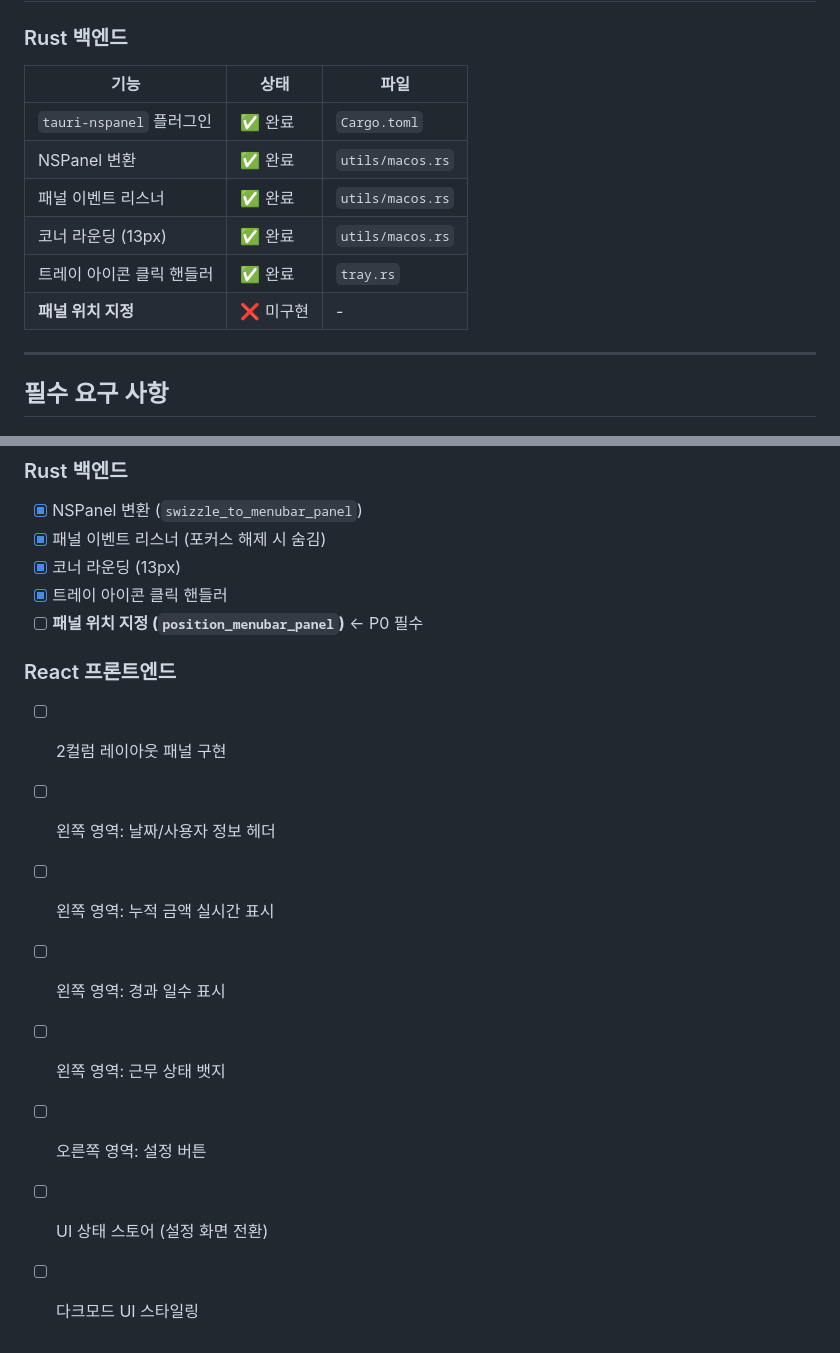
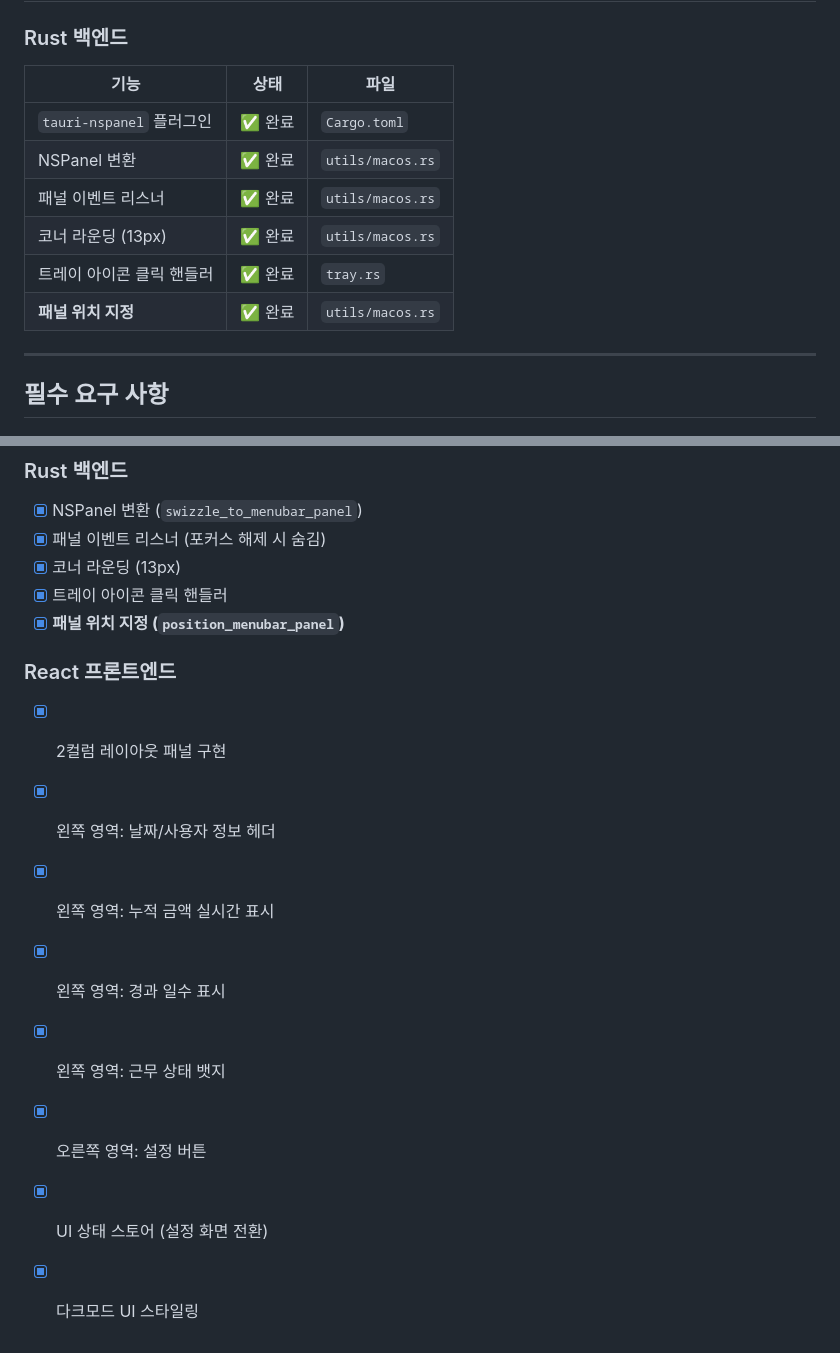
Before and after one commit to Nexters/moa, a Markdown page: docs/tasks-todo/task-5-menubar-popup-ui.md, 2 parts joined by grey strips. GitHub-like rendering.

Commit message:
docs: update task-5 completion status
Co-Authored-By: Claude Opus 4.5 <noreply@anthropic.com>

```diff
--- a/docs/tasks-todo/task-5-menubar-popup-ui.md
+++ b/docs/tasks-todo/task-5-menubar-popup-ui.md
@@ -13,14 +13,14 @@
 
 ### Rust 백엔드
 
-| 기능                      | 상태      | 파일             |
-| ------------------------- | --------- | ---------------- |
-| `tauri-nspanel` 플러그인  | ✅ 완료   | `Cargo.toml`     |
-| NSPanel 변환              | ✅ 완료   | `utils/macos.rs` |
-| 패널 이벤트 리스너        | ✅ 완료   | `utils/macos.rs` |
-| 코너 라운딩 (13px)        | ✅ 완료   | `utils/macos.rs` |
-| 트레이 아이콘 클릭 핸들러 | ✅ 완료   | `tray.rs`        |
-| **패널 위치 지정**        | ❌ 미구현 | -                |
+| 기능                      | 상태    | 파일             |
+| ------------------------- | ------- | ---------------- |
+| `tauri-nspanel` 플러그인  | ✅ 완료 | `Cargo.toml`     |
+| NSPanel 변환              | ✅ 완료 | `utils/macos.rs` |
+| 패널 이벤트 리스너        | ✅ 완료 | `utils/macos.rs` |
+| 코너 라운딩 (13px)        | ✅ 완료 | `utils/macos.rs` |
+| 트레이 아이콘 클릭 핸들러 | ✅ 완료 | `tray.rs`        |
+| **패널 위치 지정**        | ✅ 완료 | `utils/macos.rs` |
 
 ---
 
@@ -388,15 +388,15 @@ src/
 - [x] 패널 이벤트 리스너 (포커스 해제 시 숨김)
 - [x] 코너 라운딩 (13px)
 - [x] 트레이 아이콘 클릭 핸들러
-- [ ] **패널 위치 지정 (`position_menubar_panel`)** ← P0 필수
+- [x] **패널 위치 지정 (`position_menubar_panel`)**
 
 ### React 프론트엔드
 
-- [ ] 2컬럼 레이아웃 패널 구현
-- [ ] 왼쪽 영역: 날짜/사용자 정보 헤더
-- [ ] 왼쪽 영역: 누적 금액 실시간 표시
-- [ ] 왼쪽 영역: 경과 일수 표시
-- [ ] 왼쪽 영역: 근무 상태 뱃지
-- [ ] 오른쪽 영역: 설정 버튼
-- [ ] UI 상태 스토어 (설정 화면 전환)
-- [ ] 다크모드 UI 스타일링
+- [x] 2컬럼 레이아웃 패널 구현
+- [x] 왼쪽 영역: 날짜/사용자 정보 헤더
+- [x] 왼쪽 영역: 누적 금액 실시간 표시
+- [x] 왼쪽 영역: 경과 일수 표시
+- [x] 왼쪽 영역: 근무 상태 뱃지
+- [x] 오른쪽 영역: 설정 버튼
+- [x] UI 상태 스토어 (설정 화면 전환)
+- [x] 다크모드 UI 스타일링
```
